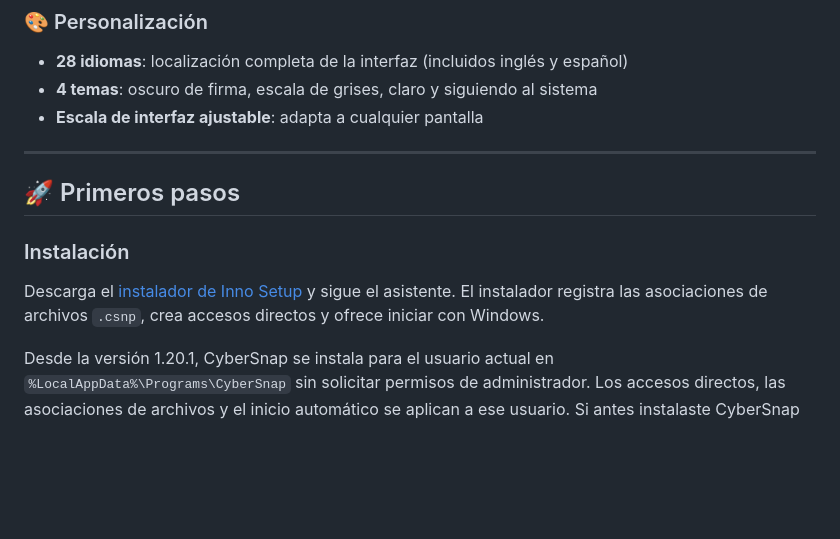
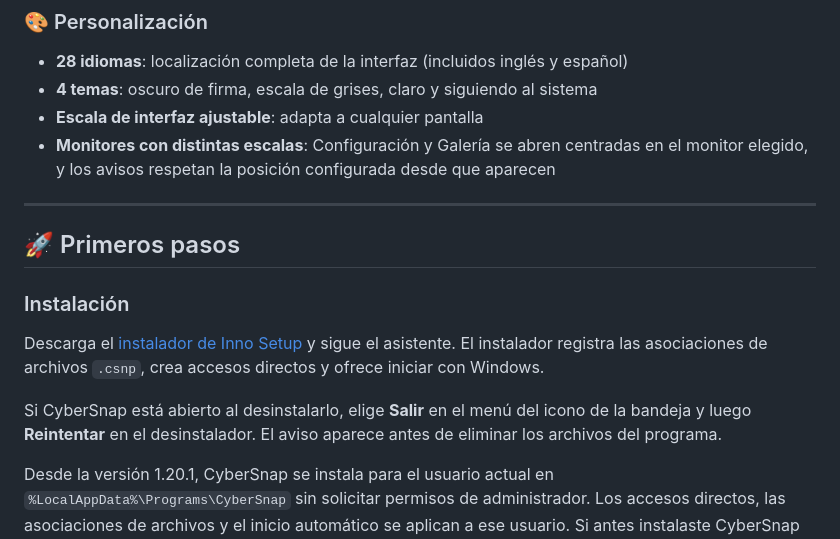
Before and after one commit to CyberGems/CyberSnap, a Markdown page: README.es.md, the part around the change. GitHub-like rendering; blank space fills up the shorter version.

```diff
--- a/README.es.md
+++ b/README.es.md
@@ -154,6 +154,7 @@ La mayoría de las herramientas de captura hacen muy poco o esconden funciones d
 - **28 idiomas**: localización completa de la interfaz (incluidos inglés y español)
 - **4 temas**: oscuro de firma, escala de grises, claro y siguiendo al sistema
 - **Escala de interfaz ajustable**: adapta a cualquier pantalla
+- **Monitores con distintas escalas**: Configuración y Galería se abren centradas en el monitor elegido, y los avisos respetan la posición configurada desde que aparecen
 ---
 
 ## 🚀 Primeros pasos
@@ -161,6 +162,8 @@ La mayoría de las herramientas de captura hacen muy poco o esconden funciones d
 ### Instalación
 
 Descarga el [instalador de Inno Setup](https://github.com/CyberGems/CyberSnap/releases/latest) y sigue el asistente. El instalador registra las asociaciones de archivos `.csnp`, crea accesos directos y ofrece iniciar con Windows.
+
+Si CyberSnap está abierto al desinstalarlo, elige **Salir** en el menú del icono de la bandeja y luego **Reintentar** en el desinstalador. El aviso aparece antes de eliminar los archivos del programa.
 
 Desde la versión 1.20.1, CyberSnap se instala para el usuario actual en `%LocalAppData%\Programs\CyberSnap` sin solicitar permisos de administrador. Los accesos directos, las asociaciones de archivos y el inicio automático se aplican a ese usuario. Si antes instalaste CyberSnap para todos los usuarios en Program Files, desinstala esa copia antes de cambiar al instalador por usuario; este no actualiza la instalación de equipo en su ubicación anterior.
 
```
Also changed, not shown: README.md (+3 -0 lines).
